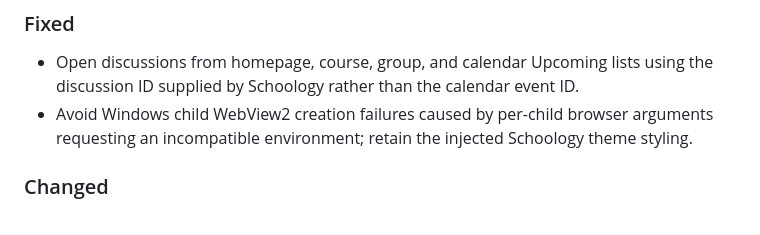
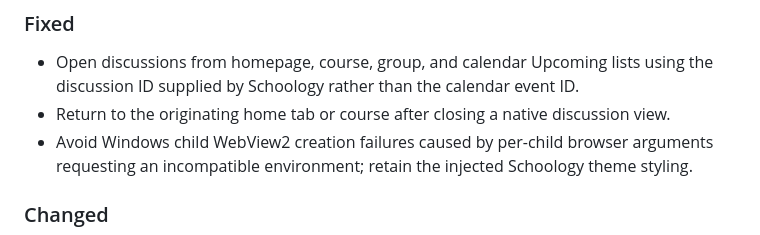
Before and after one commit to tling0001/schoology-for-desktop-port, a Markdown page: RELEASE_NOTES.md, the part around the change. Rendered like a GitHub page.

Commit message:
Document discussion return navigation fix

```diff
--- a/RELEASE_NOTES.md
+++ b/RELEASE_NOTES.md
@@ -4,6 +4,7 @@
 
 ### Fixed
 - Open discussions from homepage, course, group, and calendar Upcoming lists using the discussion ID supplied by Schoology rather than the calendar event ID.
+- Return to the originating home tab or course after closing a native discussion view.
 - Avoid Windows child WebView2 creation failures caused by per-child browser arguments requesting an incompatible environment; retain the injected Schoology theme styling.
 
 ### Changed
```
